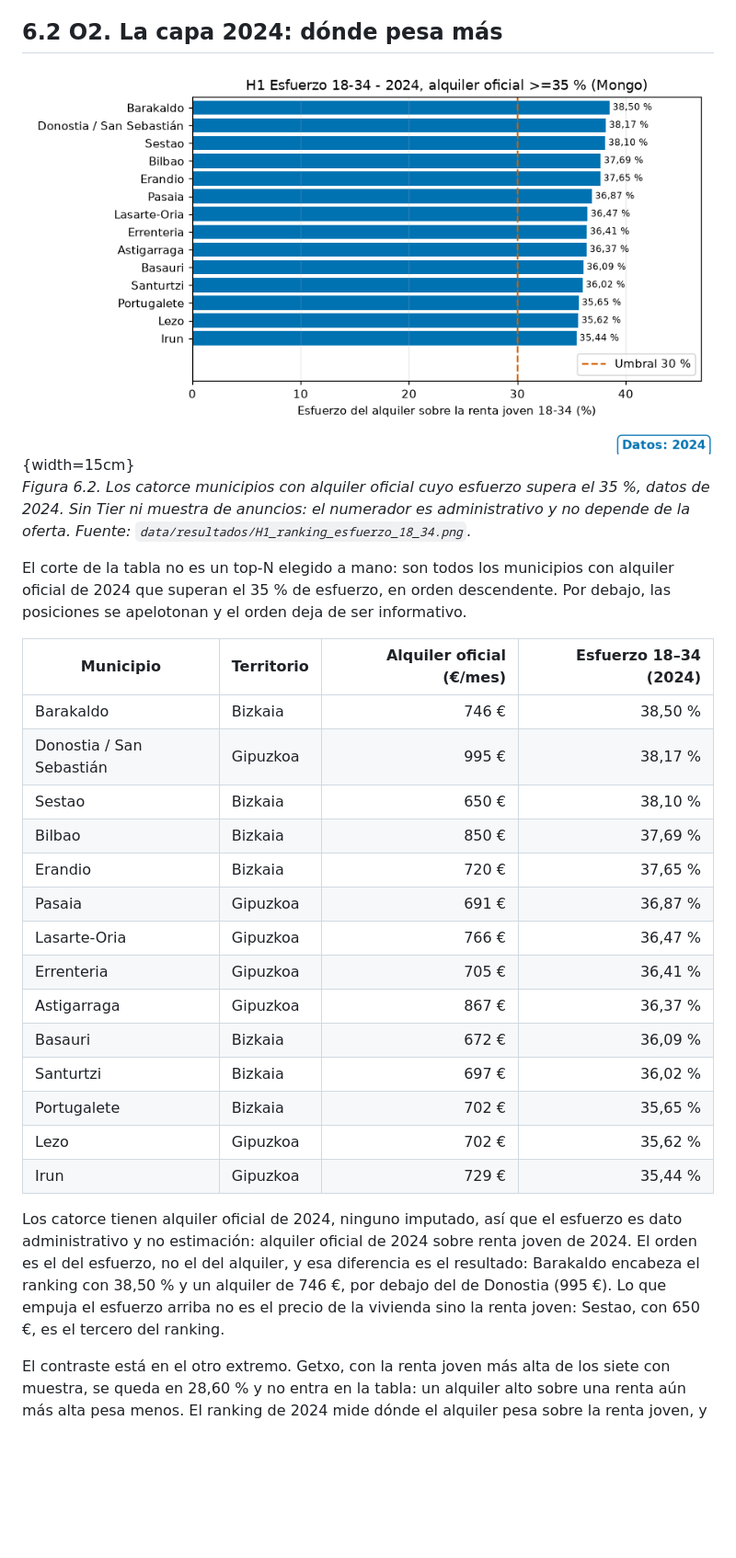
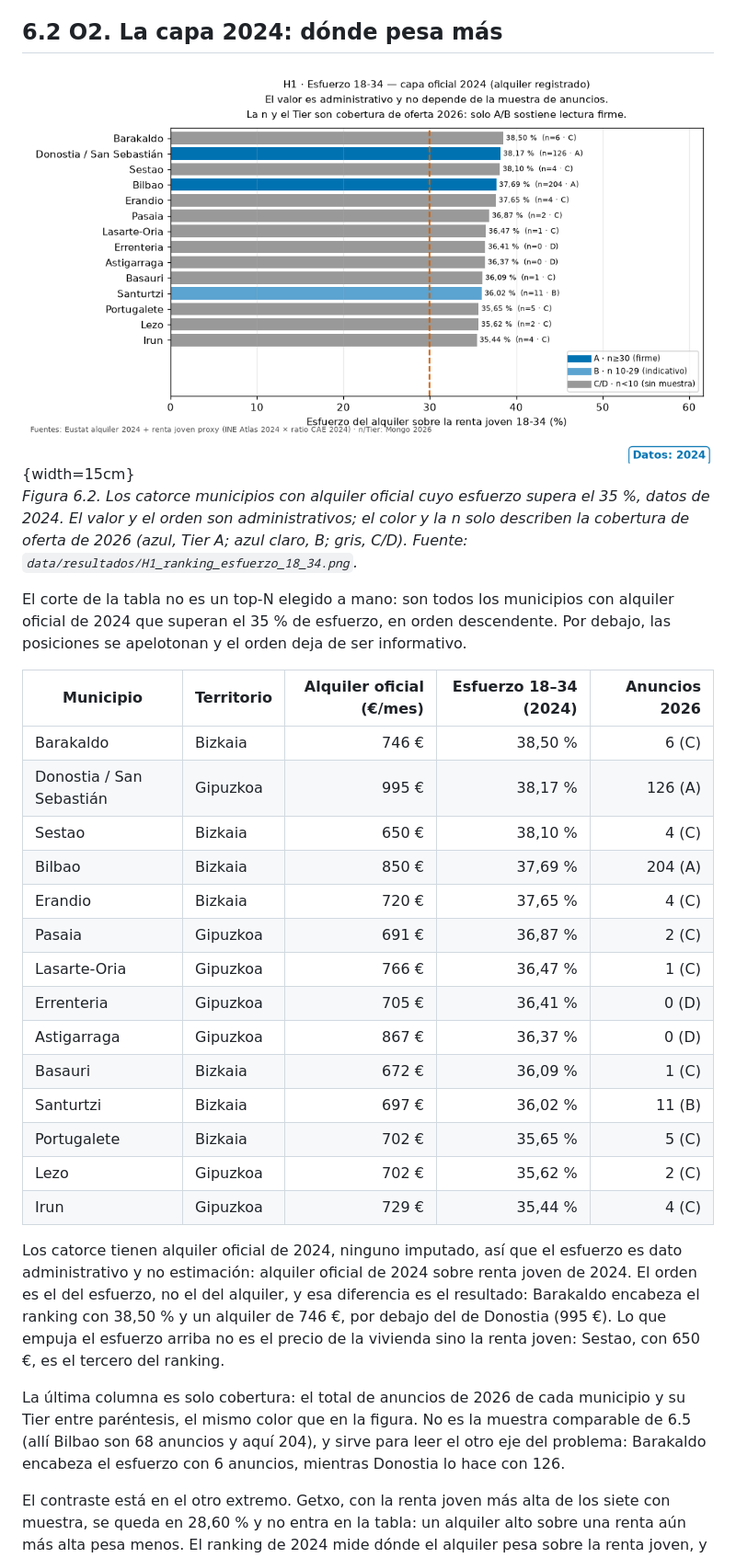
Before and after one commit to mikelrh-dev/bigdata-vivienda-euskadi, a Markdown page: docs/memoria/memoria.md, the part around the change. Shown at 92% size. Drawn GitHub-style; pictures changed too: docs/memoria/figuras/fig-ranking-2024.png; blank space fills up the shorter version.

```diff
--- a/docs/memoria/memoria.md
+++ b/docs/memoria/memoria.md
@@ -256,28 +256,30 @@ La mediana oficial es 26,61 %. La interpolación asigna un valor a los 93 munici
 ## 6.2 O2. La capa 2024: dónde pesa más
 
 ![Ranking de esfuerzo 18-34](figuras/fig-ranking-2024.png){width=15cm}\
-*Figura 6.2. Los catorce municipios con alquiler oficial cuyo esfuerzo supera el 35 %, datos de 2024. Sin Tier ni muestra de anuncios: el numerador es administrativo y no depende de la oferta. Fuente: `data/resultados/H1_ranking_esfuerzo_18_34.png`.*
+*Figura 6.2. Los catorce municipios con alquiler oficial cuyo esfuerzo supera el 35 %, datos de 2024. El valor y el orden son administrativos; el color y la n solo describen la cobertura de oferta de 2026 (azul, Tier A; azul claro, B; gris, C/D). Fuente: `data/resultados/H1_ranking_esfuerzo_18_34.png`.*
 
 El corte de la tabla no es un top-N elegido a mano: son todos los municipios con alquiler oficial de 2024 que superan el 35 % de esfuerzo, en orden descendente. Por debajo, las posiciones se apelotonan y el orden deja de ser informativo.
 
-| Municipio | Territorio | Alquiler oficial (€/mes) | Esfuerzo 18–34 (2024) |
-|---|---|---:|---:|
-| Barakaldo | Bizkaia | 746 € | 38,50 % |
-| Donostia / San Sebastián | Gipuzkoa | 995 € | 38,17 % |
-| Sestao | Bizkaia | 650 € | 38,10 % |
-| Bilbao | Bizkaia | 850 € | 37,69 % |
-| Erandio | Bizkaia | 720 € | 37,65 % |
-| Pasaia | Gipuzkoa | 691 € | 36,87 % |
-| Lasarte-Oria | Gipuzkoa | 766 € | 36,47 % |
-| Errenteria | Gipuzkoa | 705 € | 36,41 % |
-| Astigarraga | Gipuzkoa | 867 € | 36,37 % |
-| Basauri | Bizkaia | 672 € | 36,09 % |
-| Santurtzi | Bizkaia | 697 € | 36,02 % |
-| Portugalete | Bizkaia | 702 € | 35,65 % |
-| Lezo | Gipuzkoa | 702 € | 35,62 % |
-| Irun | Gipuzkoa | 729 € | 35,44 % |
+| Municipio | Territorio | Alquiler oficial (€/mes) | Esfuerzo 18–34 (2024) | Anuncios 2026 |
+|---|---|---:|---:|---:|
+| Barakaldo | Bizkaia | 746 € | 38,50 % | 6 (C) |
+| Donostia / San Sebastián | Gipuzkoa | 995 € | 38,17 % | 126 (A) |
+| Sestao | Bizkaia | 650 € | 38,10 % | 4 (C) |
+| Bilbao | Bizkaia | 850 € | 37,69 % | 204 (A) |
+| Erandio | Bizkaia | 720 € | 37,65 % | 4 (C) |
+| Pasaia | Gipuzkoa | 691 € | 36,87 % | 2 (C) |
+| Lasarte-Oria | Gipuzkoa | 766 € | 36,47 % | 1 (C) |
+| Errenteria | Gipuzkoa | 705 € | 36,41 % | 0 (D) |
+| Astigarraga | Gipuzkoa | 867 € | 36,37 % | 0 (D) |
+| Basauri | Bizkaia | 672 € | 36,09 % | 1 (C) |
+| Santurtzi | Bizkaia | 697 € | 36,02 % | 11 (B) |
+| Portugalete | Bizkaia | 702 € | 35,65 % | 5 (C) |
+| Lezo | Gipuzkoa | 702 € | 35,62 % | 2 (C) |
+| Irun | Gipuzkoa | 729 € | 35,44 % | 4 (C) |
 
 Los catorce tienen alquiler oficial de 2024, ninguno imputado, así que el esfuerzo es dato administrativo y no estimación: alquiler oficial de 2024 sobre renta joven de 2024. El orden es el del esfuerzo, no el del alquiler, y esa diferencia es el resultado: Barakaldo encabeza el ranking con 38,50 % y un alquiler de 746 €, por debajo del de Donostia (995 €). Lo que empuja el esfuerzo arriba no es el precio de la vivienda sino la renta joven: Sestao, con 650 €, es el tercero del ranking.
+
+La última columna es solo cobertura: el total de anuncios de 2026 de cada municipio y su Tier entre paréntesis, el mismo color que en la figura. No es la muestra comparable de 6.5 (allí Bilbao son 68 anuncios y aquí 204), y sirve para leer el otro eje del problema: Barakaldo encabeza el esfuerzo con 6 anuncios, mientras Donostia lo hace con 126.
 
 El contraste está en el otro extremo. Getxo, con la renta joven más alta de los siete con muestra, se queda en 28,60 % y no entra en la tabla: un alquiler alto sobre una renta aún más alta pesa menos. El ranking de 2024 mide dónde el alquiler pesa sobre la renta joven, y ahí mandan los municipios industriales de la ría y de la bahía de Pasaia, no los de renta más alta.
 
```
Also changed, not shown: docs/memoria/06-resultados.md (+19 -17 lines), docs/memoria/_cifras.md (+29 -1 lines), 6 other files.
